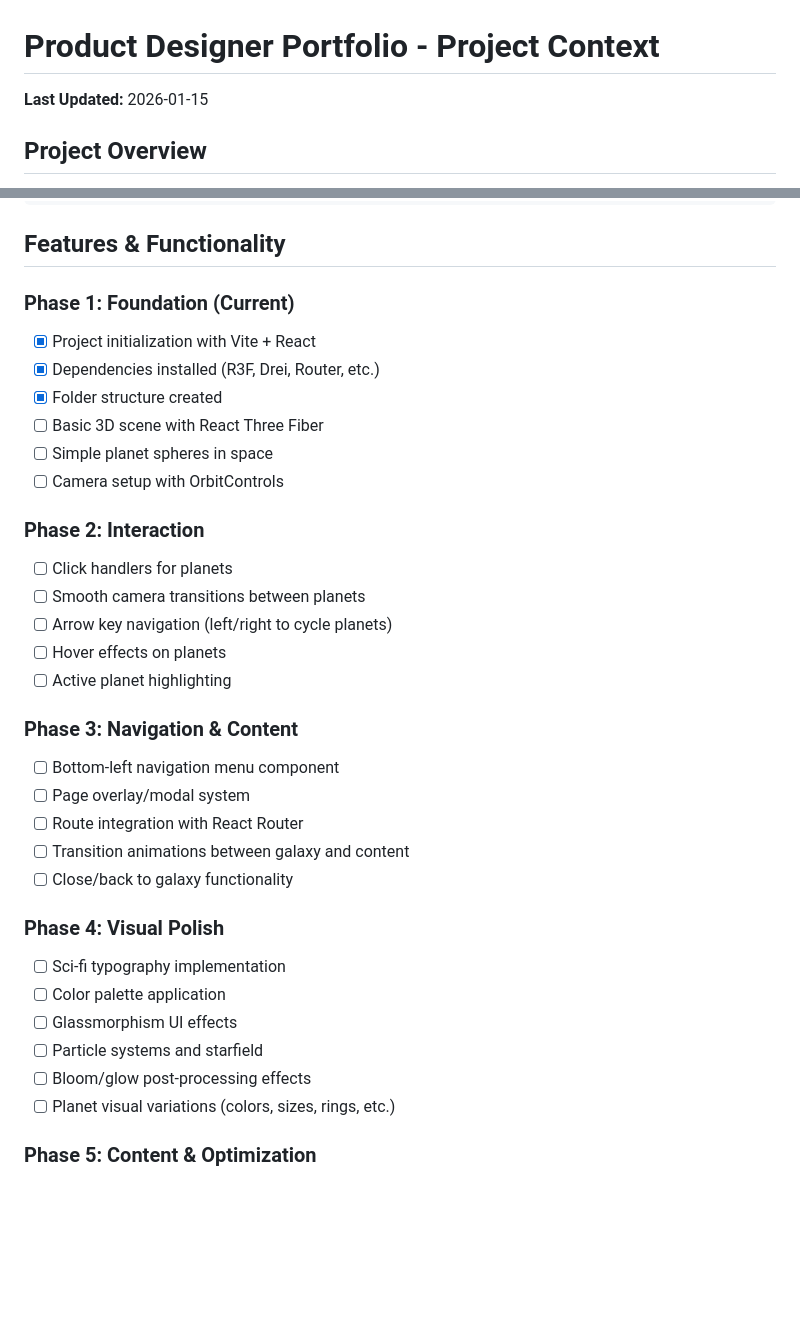
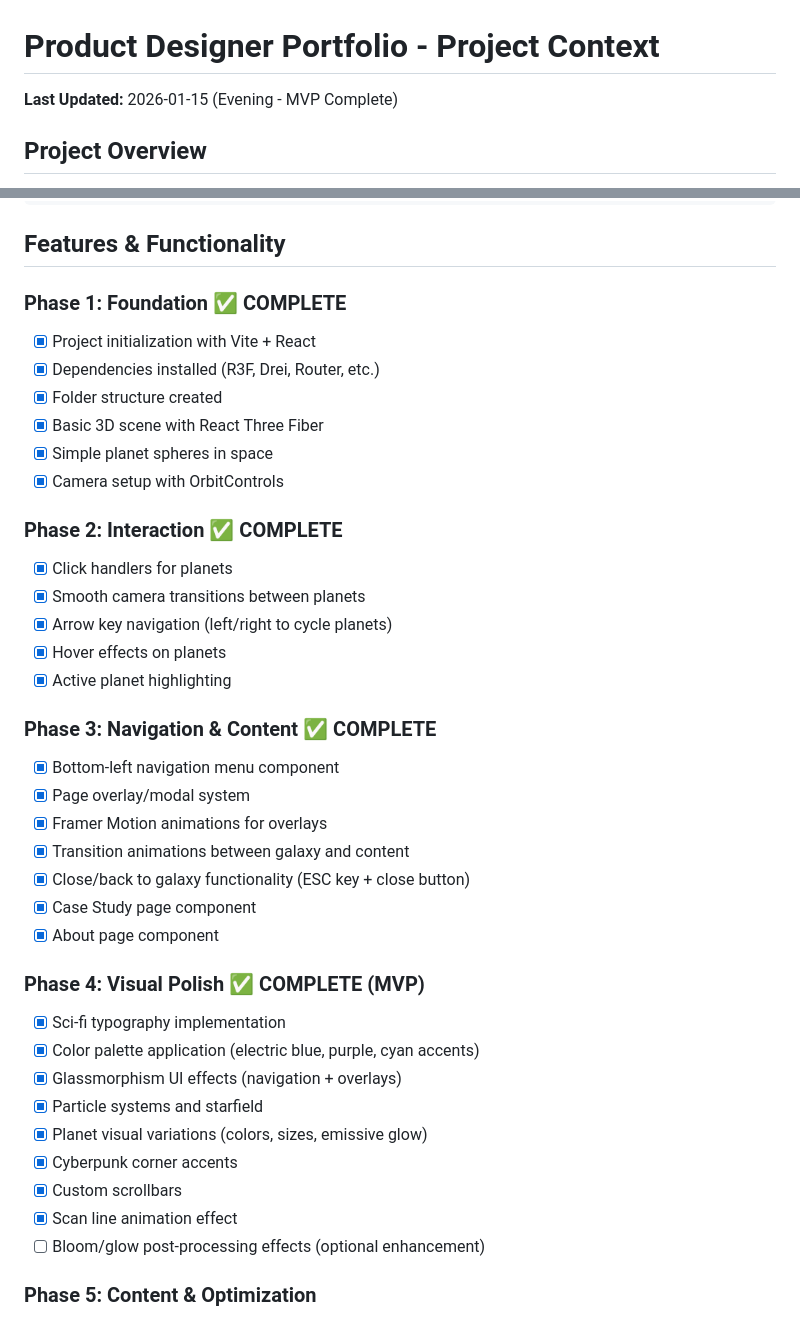
Before and after one commit to Nyarlat-hotep/Portfolio, a Markdown page: context.md, 2 parts joined by grey strips. Rendered like a GitHub page; blank space fills up the shorter version.

Commit message:
Update context.md - Mark MVP phases as complete
Co-Authored-By: Claude Sonnet 4.5 <noreply@anthropic.com>

```diff
--- a/context.md
+++ b/context.md
@@ -1,6 +1,6 @@
 # Product Designer Portfolio - Project Context
 
-**Last Updated:** 2026-01-15
+**Last Updated:** 2026-01-15 (Evening - MVP Complete)
 
 ## Project Overview
 
@@ -65,35 +65,40 @@ portfolio/
 
 ## Features & Functionality
 
-### Phase 1: Foundation (Current)
+### Phase 1: Foundation ✅ COMPLETE
 - [x] Project initialization with Vite + React
 - [x] Dependencies installed (R3F, Drei, Router, etc.)
 - [x] Folder structure created
-- [ ] Basic 3D scene with React Three Fiber
-- [ ] Simple planet spheres in space
-- [ ] Camera setup with OrbitControls
+- [x] Basic 3D scene with React Three Fiber
+- [x] Simple planet spheres in space
+- [x] Camera setup with OrbitControls
 
-### Phase 2: Interaction
-- [ ] Click handlers for planets
-- [ ] Smooth camera transitions between planets
-- [ ] Arrow key navigation (left/right to cycle planets)
-- [ ] Hover effects on planets
-- [ ] Active planet highlighting
+### Phase 2: Interaction ✅ COMPLETE
+- [x] Click handlers for planets
+- [x] Smooth camera transitions between planets
+- [x] Arrow key navigation (left/right to cycle planets)
+- [x] Hover effects on planets
+- [x] Active planet highlighting
 
-### Phase 3: Navigation & Content
-- [ ] Bottom-left navigation menu component
-- [ ] Page overlay/modal system
-- [ ] Route integration with React Router
-- [ ] Transition animations between galaxy and content
-- [ ] Close/back to galaxy functionality
+### Phase 3: Navigation & Content ✅ COMPLETE
+- [x] Bottom-left navigation menu component
+- [x] Page overlay/modal system
+- [x] Framer Motion animations for overlays
+- [x] Transition animations between galaxy and content
+- [x] Close/back to galaxy functionality (ESC key + close button)
+- [x] Case Study page component
+- [x] About page component
 
-### Phase 4: Visual Polish
-- [ ] Sci-fi typography implementation
-- [ ] Color palette application
-- [ ] Glassmorphism UI effects
-- [ ] Particle systems and starfield
-- [ ] Bloom/glow post-processing effects
-- [ ] Planet visual variations (colors, sizes, rings, etc.)
+### Phase 4: Visual Polish ✅ COMPLETE (MVP)
+- [x] Sci-fi typography implementation
+- [x] Color palette application (electric blue, purple, cyan accents)
+- [x] Glassmorphism UI effects (navigation + overlays)
+- [x] Particle systems and starfield
+- [x] Planet visual variations (colors, sizes, emissive glow)
+- [x] Cyberpunk corner accents
+- [x] Custom scrollbars
+- [x] Scan line animation effect
+- [ ] Bloom/glow post-processing effects (optional enhancement)
 
 ### Phase 5: Content & Optimization
 - [ ] Add actual case study content
```
